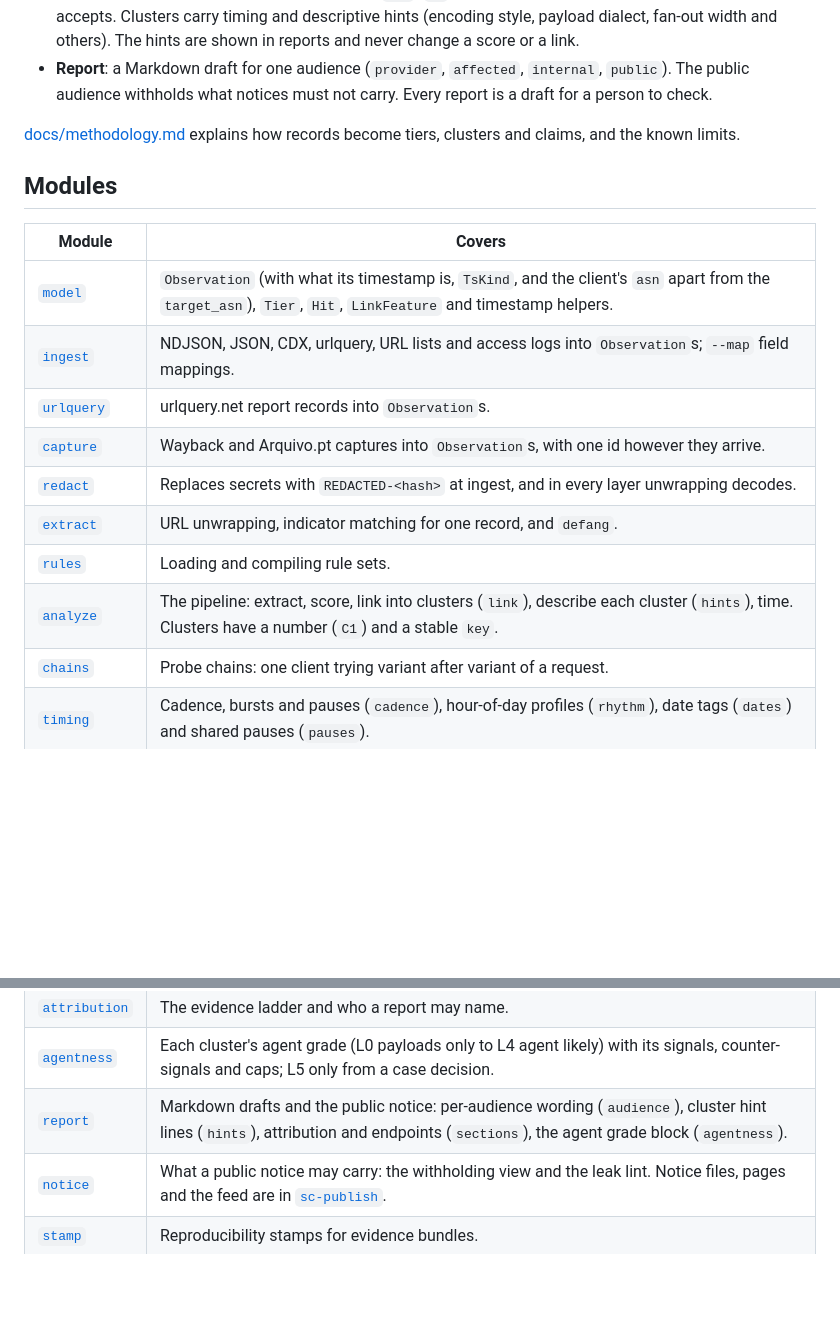
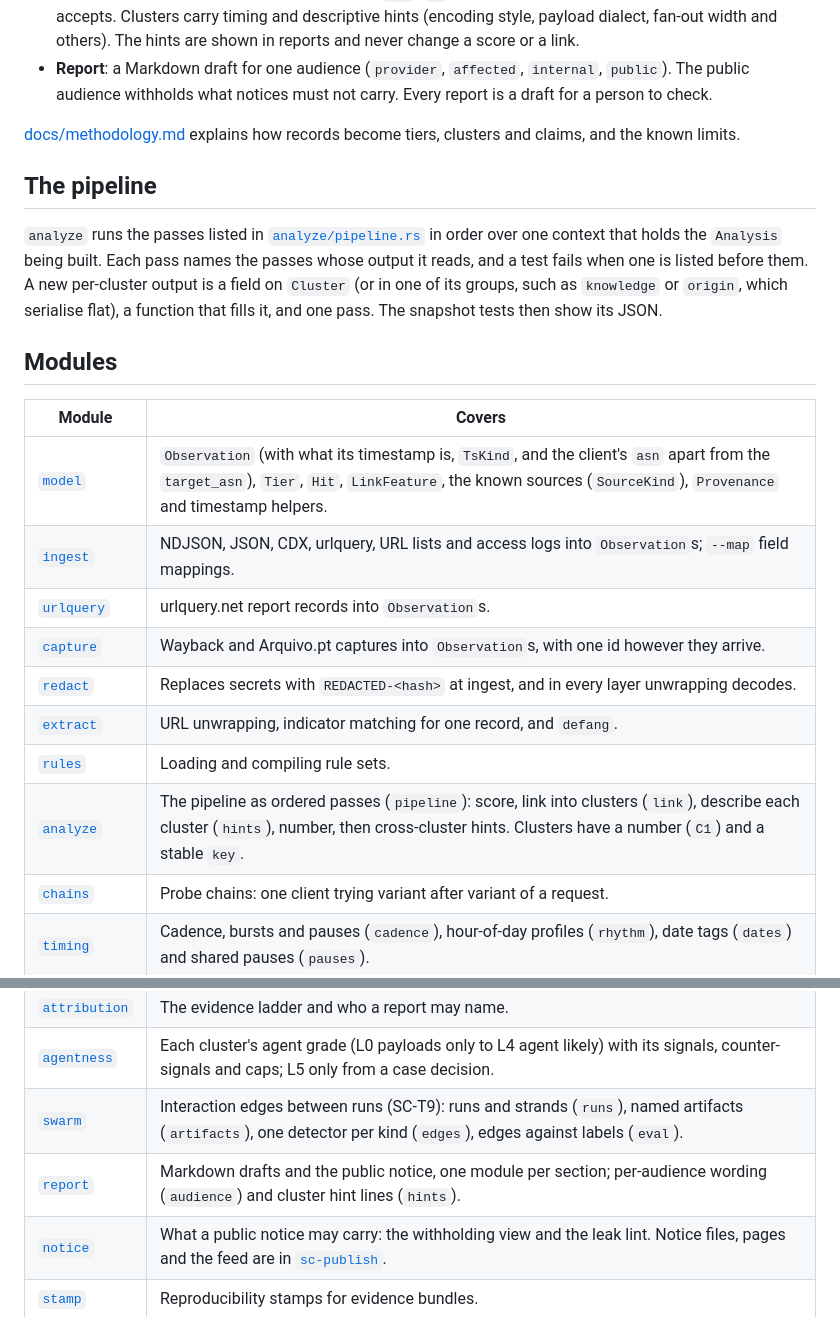
Before and after one commit to AndrewAltimit/swarmchasing, a Markdown page: crates/sc-core/README.md, 2 parts joined by grey strips. Rendered like a GitHub page; blank space fills up the shorter version.

Commit message:
Describe the analysis passes and the split modules in the sc-core README
Co-Authored-By: Claude Opus 5.5 <noreply@anthropic.com>

```diff
--- a/crates/sc-core/README.md
+++ b/crates/sc-core/README.md
@@ -44,18 +44,22 @@ let draft = render_markdown(&analysis, &ReportOptions::default()); // an interna
 
 [docs/methodology.md](../../docs/methodology.md) explains how records become tiers, clusters and claims, and the known limits.
 
+## The pipeline
+
+`analyze` runs the passes listed in [`analyze/pipeline.rs`](src/analyze/pipeline.rs) in order over one context that holds the `Analysis` being built. Each pass names the passes whose output it reads, and a test fails when one is listed before them. A new per-cluster output is a field on `Cluster` (or in one of its groups, such as `knowledge` or `origin`, which serialise flat), a function that fills it, and one pass. The snapshot tests then show its JSON.
+
 ## Modules
 
 | Module | Covers |
 |---|---|
-| [`model`](src/model.rs) | `Observation` (with what its timestamp is, `TsKind`, and the client's `asn` apart from the `target_asn`), `Tier`, `Hit`, `LinkFeature` and timestamp helpers. |
+| [`model`](src/model.rs) | `Observation` (with what its timestamp is, `TsKind`, and the client's `asn` apart from the `target_asn`), `Tier`, `Hit`, `LinkFeature`, the known sources (`SourceKind`), `Provenance` and timestamp helpers. |
 | [`ingest`](src/ingest.rs) | NDJSON, JSON, CDX, urlquery, URL lists and access logs into `Observation`s; `--map` field mappings. |
 | [`urlquery`](src/urlquery.rs) | urlquery.net report records into `Observation`s. |
 | [`capture`](src/capture.rs) | Wayback and Arquivo.pt captures into `Observation`s, with one id however they arrive. |
 | [`redact`](src/redact.rs) | Replaces secrets with `REDACTED-<hash>` at ingest, and in every layer unwrapping decodes. |
 | [`extract`](src/extract.rs) | URL unwrapping, indicator matching for one record, and `defang`. |
 | [`rules`](src/rules.rs) | Loading and compiling rule sets. |
-| [`analyze`](src/analyze/mod.rs) | The pipeline: extract, score, link into clusters (`link`), describe each cluster (`hints`), time. Clusters have a number (`C1`) and a stable `key`. |
+| [`analyze`](src/analyze/mod.rs) | The pipeline as ordered passes (`pipeline`): score, link into clusters (`link`), describe each cluster (`hints`), number, then cross-cluster hints. Clusters have a number (`C1`) and a stable `key`. |
 | [`chains`](src/chains.rs) | Probe chains: one client trying variant after variant of a request. |
 | [`timing`](src/timing/mod.rs) | Cadence, bursts and pauses (`cadence`), hour-of-day profiles (`rhythm`), date tags (`dates`) and shared pauses (`pauses`). |
 | [`fingerprint`](src/fingerprint.rs) | How a request was encoded, and header sets. |
@@ -69,7 +73,8 @@ let draft = render_markdown(&analysis, &ReportOptions::default()); // an interna
 | [`escalation`](src/escalation.rs) | Route escalation: one target requested directly, then through a relay, a program carrier, a remote browser. |
 | [`attribution`](src/attribution.rs) | The evidence ladder and who a report may name. |
 | [`agentness`](src/agentness.rs) | Each cluster's agent grade (L0 payloads only to L4 agent likely) with its signals, counter-signals and caps; L5 only from a case decision. |
-| [`report`](src/report/mod.rs) | Markdown drafts and the public notice: per-audience wording (`audience`), cluster hint lines (`hints`), attribution and endpoints (`sections`), the agent grade block (`agentness`). |
+| [`swarm`](src/swarm/mod.rs) | Interaction edges between runs (SC-T9): runs and strands (`runs`), named artifacts (`artifacts`), one detector per kind (`edges`), edges against labels (`eval`). |
+| [`report`](src/report/mod.rs) | Markdown drafts and the public notice, one module per section; per-audience wording (`audience`) and cluster hint lines (`hints`). |
 | [`notice`](src/notice.rs) | What a public notice may carry: the withholding view and the leak lint. Notice files, pages and the feed are in [`sc-publish`](../sc-publish/README.md). |
 | [`stamp`](src/stamp.rs) | Reproducibility stamps for evidence bundles. |
 | [`eval`](src/eval.rs) | Precision and recall against labelled records; agent grades by actor (`grades`). |
```
